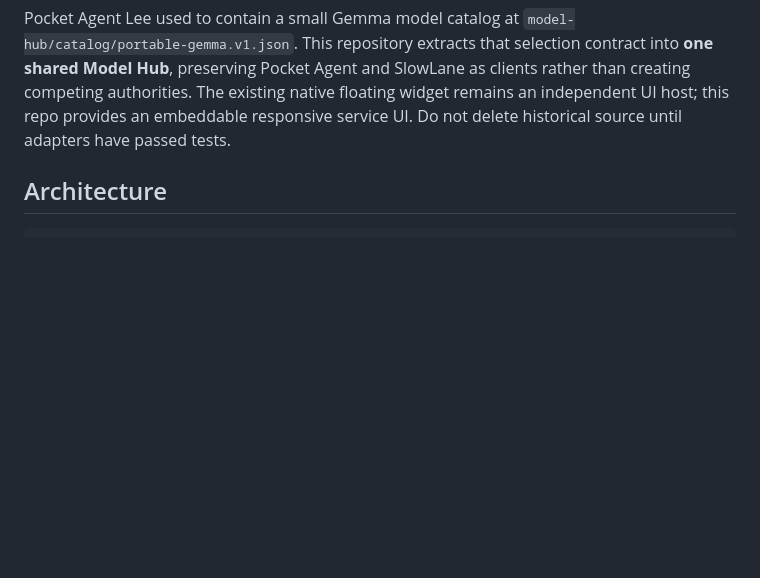
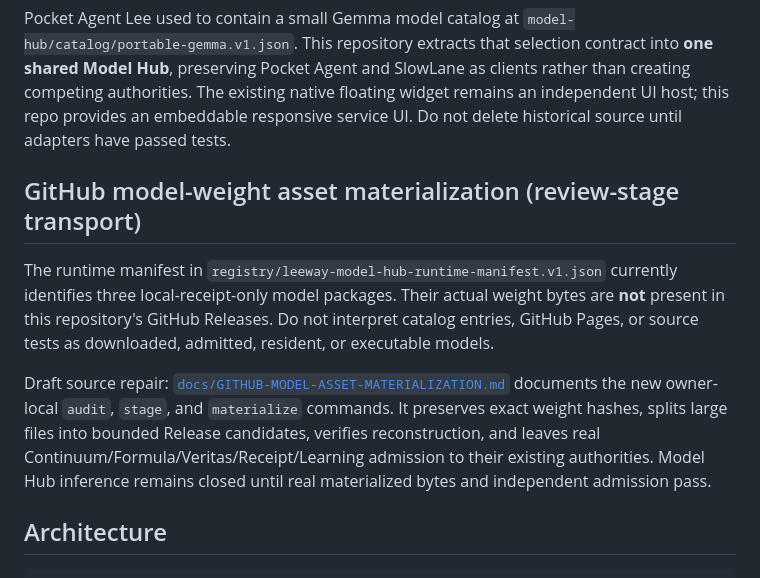
Before and after one commit to 4citeB4U/LeeWay-Model-Hub, a Markdown page: README.md, the part around the change. Rendered like a GitHub page; blank space fills up the shorter version.

Commit message:
docs(model-hub): surface model asset materialization blocker and contributor handoff in README

````diff
--- a/README.md
+++ b/README.md
@@ -27,6 +27,11 @@ The owner-local launcher `.local/start-modelhub.ps1` is **not committed**; it lo
 
 Pocket Agent Lee used to contain a small Gemma model catalog at `model-hub/catalog/portable-gemma.v1.json`. This repository extracts that selection contract into **one shared Model Hub**, preserving Pocket Agent and SlowLane as clients rather than creating competing authorities. The existing native floating widget remains an independent UI host; this repo provides an embeddable responsive service UI. Do not delete historical source until adapters have passed tests.
 
+## GitHub model-weight asset materialization (review-stage transport)
+
+The runtime manifest in `registry/leeway-model-hub-runtime-manifest.v1.json` currently identifies three local-receipt-only model packages. Their actual weight bytes are **not** present in this repository's GitHub Releases. Do not interpret catalog entries, GitHub Pages, or source tests as downloaded, admitted, resident, or executable models.
+
+Draft source repair: [`docs/GITHUB-MODEL-ASSET-MATERIALIZATION.md`](docs/GITHUB-MODEL-ASSET-MATERIALIZATION.md) documents the new owner-local `audit`, `stage`, and `materialize` commands. It preserves exact weight hashes, splits large files into bounded Release candidates, verifies reconstruction, and leaves real Continuum/Formula/Veritas/Receipt/Learning admission to their existing authorities. Model Hub inference remains closed until real materialized bytes and independent admission pass.
 ## Architecture
 
 ```text
````
